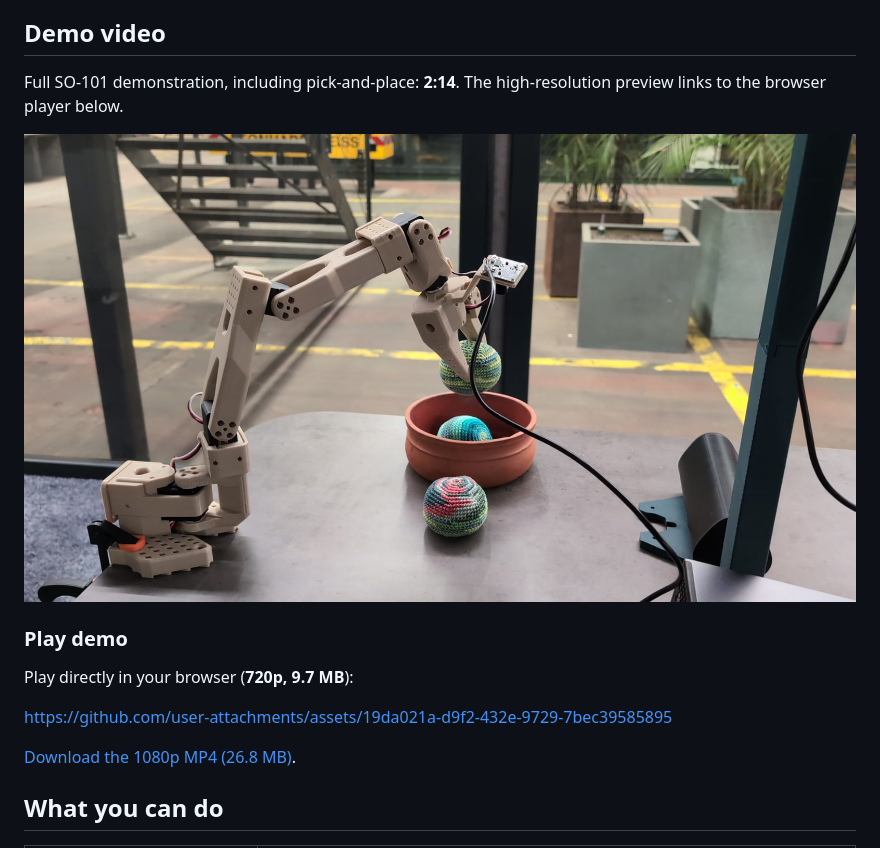
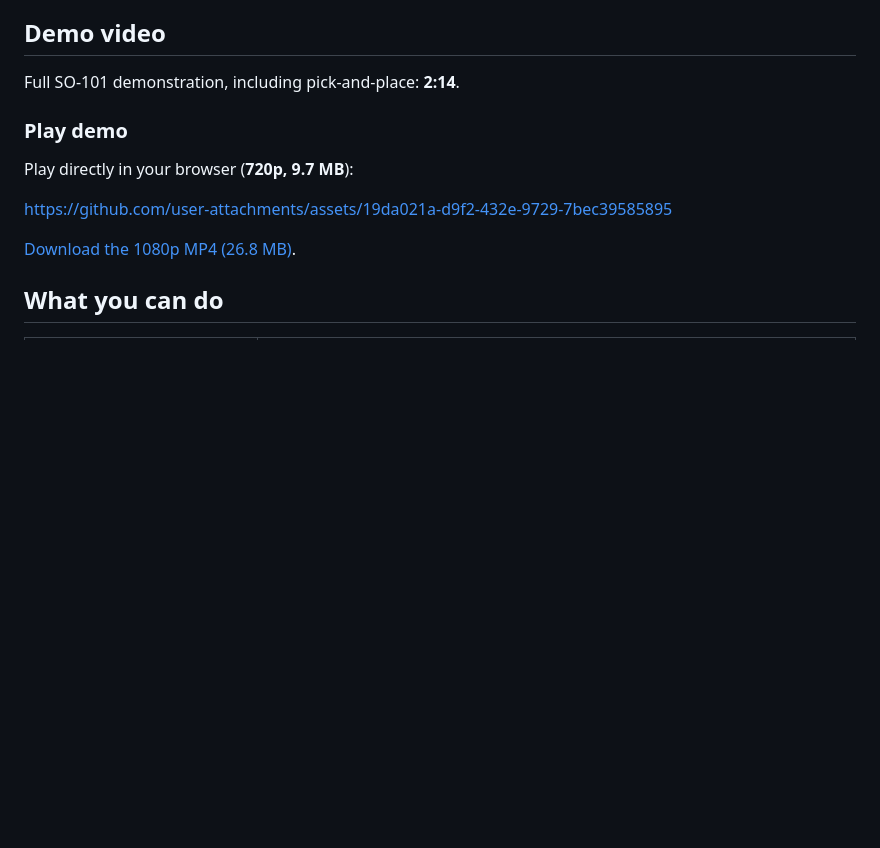
Before and after one commit to BlackChila/SO101-robotalk, a Markdown page: README.md, the part around the change. Drawn GitHub-style; blank space fills up the shorter version.

Commit message:
Remove the extra preview image above the demo video

```diff
--- a/README.md
+++ b/README.md
@@ -45,9 +45,6 @@ See [screenshot notes](assets/screenshots/README.md).
 ## Demo video
 
 Full SO-101 demonstration, including pick-and-place: **2:14**.
-The high-resolution preview links to the browser player below.
-
-[![SO-101 robot placing a ball in a bowl — jump to the video player](assets/demo/SO101-robotalk-preview.jpg)](#play-demo)
 
 ### Play demo
 
```
